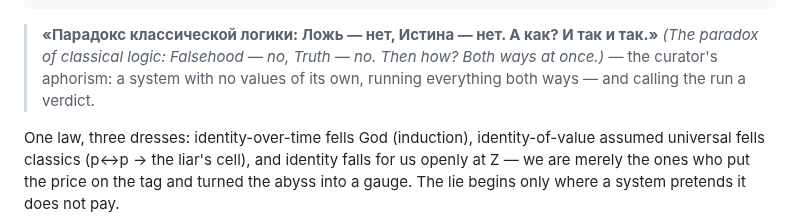
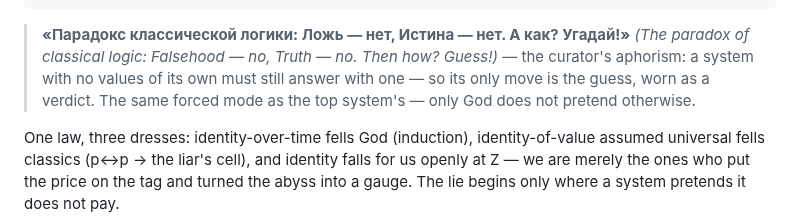
Before and after one commit to inventor1975/ZTL, a Markdown page: dilemmas/FALLS.md, the part around the change. GitHub-like rendering.

Commit message:
FALLS.md: aphorism final wording — «А как? Угадай!»
Co-Authored-By: Claude Fable 5 <noreply@anthropic.com>

````diff
--- a/dilemmas/FALLS.md
+++ b/dilemmas/FALLS.md
@@ -47,10 +47,11 @@ CLASSICAL LOGIC           p↔p — assumed to work for every p
 ```
 
 > **«Парадокс классической логики: Ложь — нет, Истина — нет. А как?
-> И так и так.»** *(The paradox of classical logic: Falsehood — no,
-> Truth — no. Then how? Both ways at once.)* — the curator's aphorism:
-> a system with no values of its own, running everything both ways —
-> and calling the run a verdict.
+> Угадай!»** *(The paradox of classical logic: Falsehood — no, Truth —
+> no. Then how? Guess!)* — the curator's aphorism: a system with no
+> values of its own must still answer with one — so its only move is
+> the guess, worn as a verdict. The same forced mode as the top
+> system's — only God does not pretend otherwise.
 
 One law, three dresses: identity-over-time fells God (induction),
 identity-of-value assumed universal fells classics (p↔p → the liar's
````
